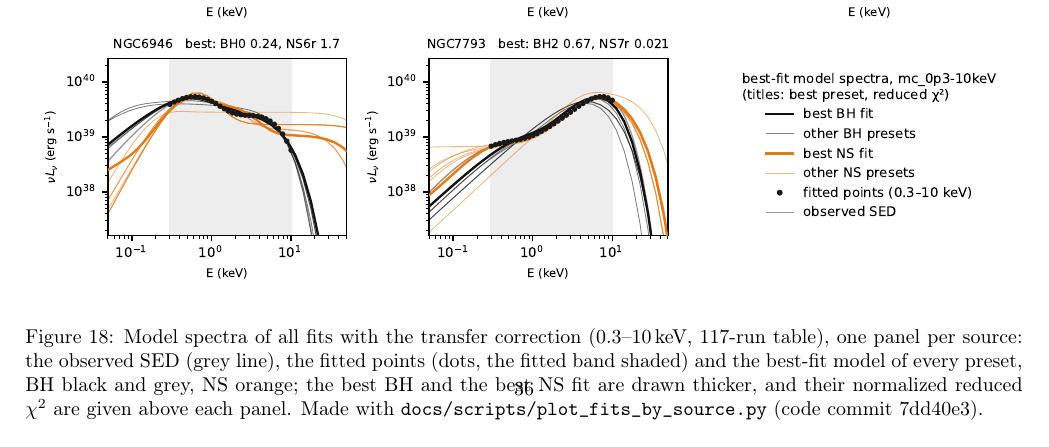
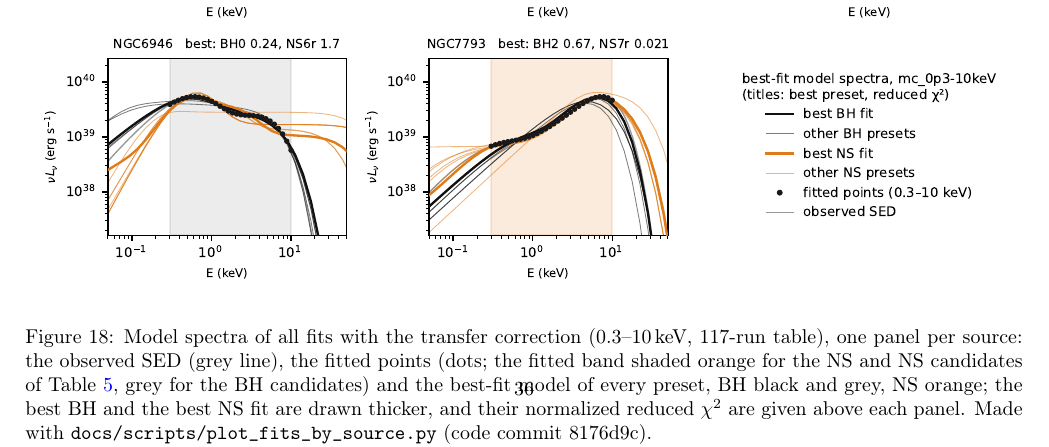
Before and after one commit to gvlipunova/ULXspectra_paper, a LaTeX paper (main.tex, which reads sections/A6_fits_overview.tex): part of page 36 of 38, cut so that both start at the same text. Compiled offline with pdfLaTeX.

Commit message:
App. F: overview PDF updated (page 6 band colours by source type, ULXspectra-mc 8176d9c)
Co-Authored-By: Claude Opus 5.5 <noreply@anthropic.com>
Claude-Session: https://claude.ai/code/session_01GSBnE1acYsMz7KeoiGdHWw

```diff
--- a/sections/A6_fits_overview.tex
+++ b/sections/A6_fits_overview.tex
@@ -57,7 +57,7 @@ Made with \code{docs/scripts/plot\_fits\_by\_source.py} (code commit 7dd40e3).}
 \begin{figure*}[p]
 \centering
 \includegraphics[page=6,width=\textwidth]{fits_by_source_mc_0p3-10keV.pdf}
-\caption{Model spectra of all fits with the transfer correction (0.3--10\,keV, 117-run table), one panel per source: the observed SED (grey line), the fitted points (dots, the fitted band shaded) and the best-fit model of every preset, BH black and grey, NS orange; the best BH and the best NS fit are drawn thicker, and their normalized reduced $\chi^2$ are given above each panel.
-Made with \code{docs/scripts/plot\_fits\_by\_source.py} (code commit 7dd40e3).}
+\caption{Model spectra of all fits with the transfer correction (0.3--10\,keV, 117-run table), one panel per source: the observed SED (grey line), the fitted points (dots; the fitted band shaded orange for the NS and NS candidates of Table~\ref{tab:sources}, grey for the BH candidates) and the best-fit model of every preset, BH black and grey, NS orange; the best BH and the best NS fit are drawn thicker, and their normalized reduced $\chi^2$ are given above each panel.
+Made with \code{docs/scripts/plot\_fits\_by\_source.py} (code commit 8176d9c).}
 \label{fig:fits_spectra}
 \end{figure*}
```
Also changed, not shown: figures/README.md, figures/fits_by_source_mc_0p3-10keV.pdf, sections/A6_fits_overview.tex (2 more changed lines).
